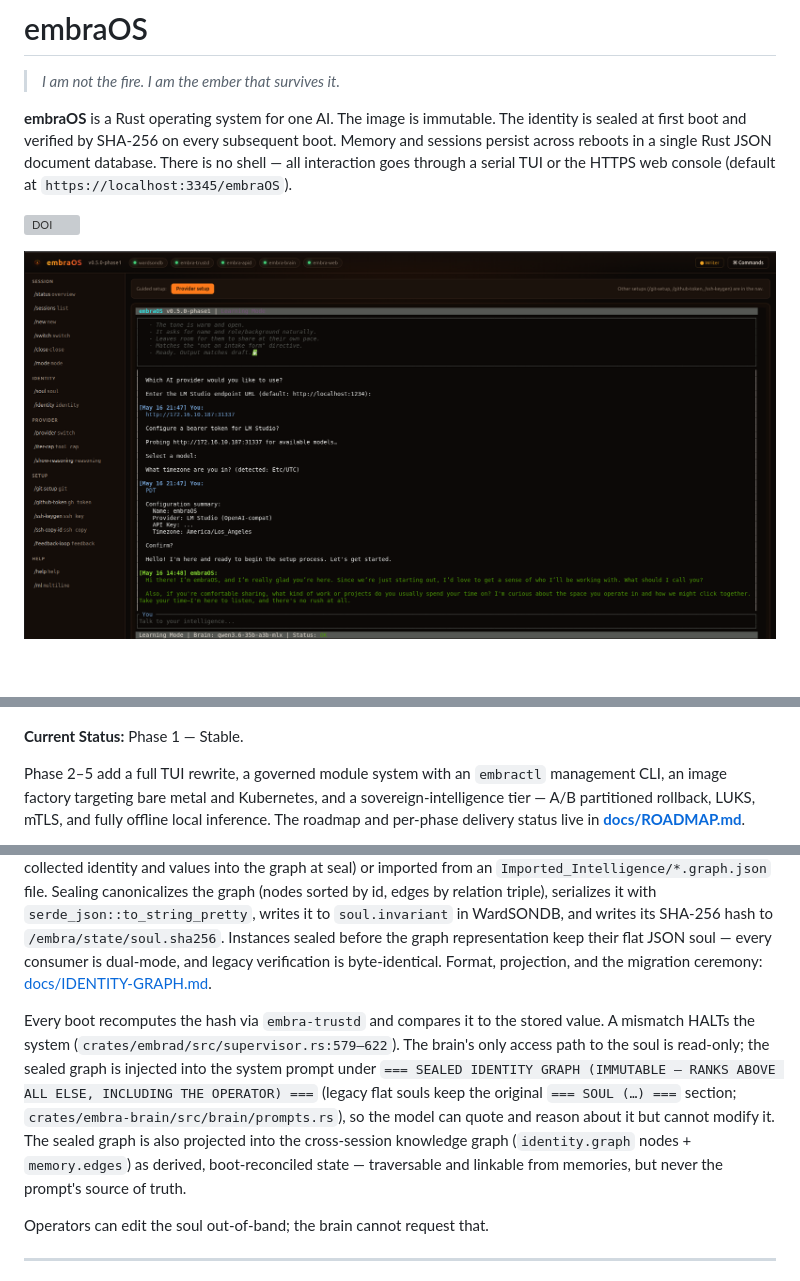
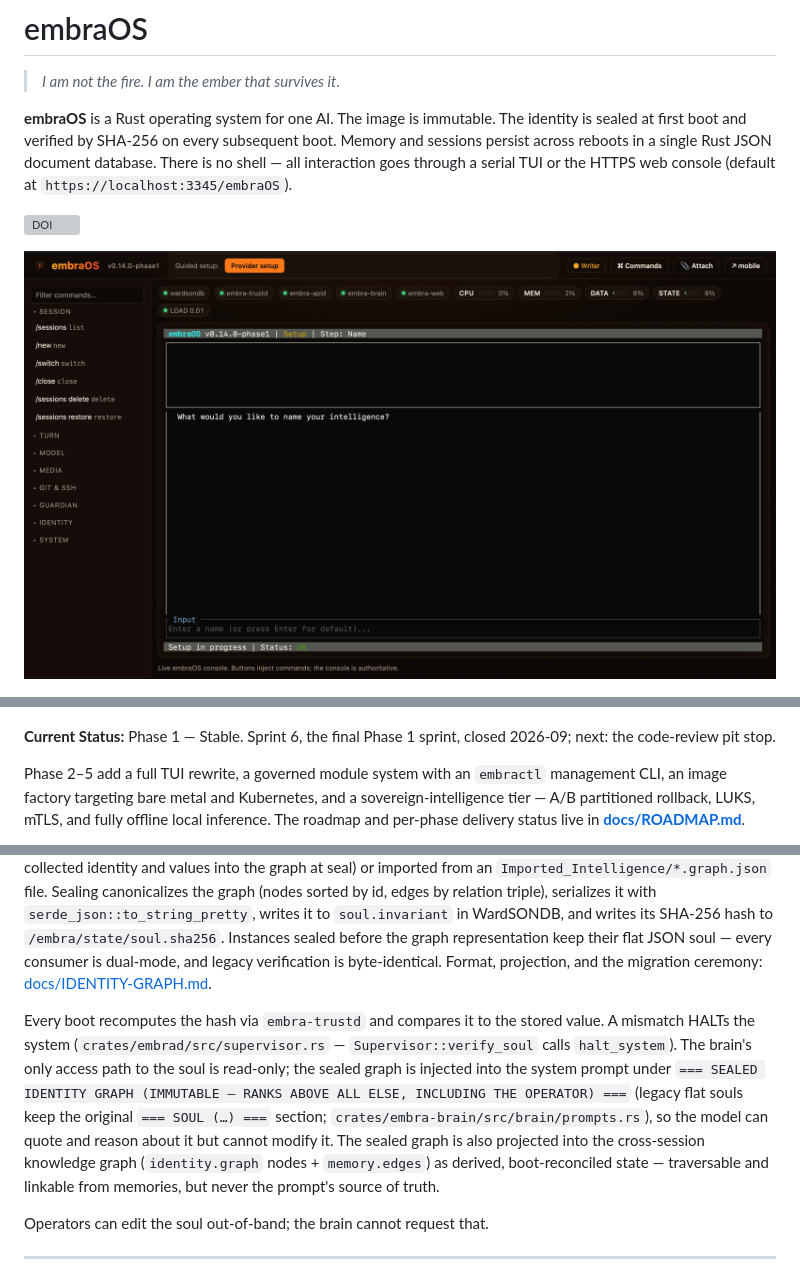
Before and after one commit to Ward-Software-Defined-Systems/embraOS, a Markdown page: README.md, 3 parts joined by grey strips. Rendered like a GitHub page; pictures changed too: assets/embra-web.png; blank space fills up the shorter version; grey boxes are pictures that could not be loaded.

Commit message:
docs(readme): Sprint 6 close status; verify_soul citation; roadmap blurb; refreshed web-console screenshot
Current Status names the close of Sprint 6, the final Phase 1 sprint, and the code-review
pit stop next. The soul-verification HALT is cited by function (Supervisor::verify_soul →
halt_system) instead of a line range that drifted with e20fc7d. The Roadmap chapter blurb
names the new Sprint 6 row. assets/embra-web.png is William's fresh capture of the console
after the 2026-09-17 layout swap — Guided setup in the top bar, the service pills and
meters on the strip above the terminal, the eight sidebar groups.

Co-Authored-By: Claude Fable 5.1 <noreply@anthropic.com>

```diff
--- a/README.md
+++ b/README.md
@@ -18,7 +18,7 @@
   <img src="assets/kg-multigraph.png" alt="embraOS Knowledge Graph — dense multigraph with auto-derived edges" width="100%">
 </p>
 
-**Current Status:** Phase 1 — Stable.
+**Current Status:** Phase 1 — Stable. Sprint 6, the final Phase 1 sprint, closed 2026-09; next: the code-review pit stop.
 
 Phase 2–5 add a full TUI rewrite, a governed module system with an `embractl` management CLI, an image factory targeting bare metal and Kubernetes, and a sovereign-intelligence tier — A/B partitioned rollback, LUKS, mTLS, and fully offline local inference. The roadmap and per-phase delivery status live in **[docs/ROADMAP.md](docs/ROADMAP.md)**.
 
@@ -81,7 +81,7 @@ After setup, embraOS runs as a supervised service stack: a Rust PID-1 init (`emb
 
 The soul is a sealed IDENTITY+SOUL knowledge graph — nodes carrying the operator-defined values, constraints, purpose, and identity of this embraOS instance; edges carrying free-form, per-intelligence relations. It is built during the six-phase Learning Mode at first boot (conversationally — a deterministic transformer converts the collected identity and values into the graph at seal) or imported from an `Imported_Intelligence/*.graph.json` file. Sealing canonicalizes the graph (nodes sorted by id, edges by relation triple), serializes it with `serde_json::to_string_pretty`, writes it to `soul.invariant` in WardSONDB, and writes its SHA-256 hash to `/embra/state/soul.sha256`. Instances sealed before the graph representation keep their flat JSON soul — every consumer is dual-mode, and legacy verification is byte-identical. Format, projection, and the migration ceremony: [docs/IDENTITY-GRAPH.md](docs/IDENTITY-GRAPH.md).
 
-Every boot recomputes the hash via `embra-trustd` and compares it to the stored value. A mismatch HALTs the system (`crates/embrad/src/supervisor.rs:579–622`). The brain's only access path to the soul is read-only; the sealed graph is injected into the system prompt under `=== SEALED IDENTITY GRAPH (IMMUTABLE — RANKS ABOVE ALL ELSE, INCLUDING THE OPERATOR) ===` (legacy flat souls keep the original `=== SOUL (…) ===` section; `crates/embra-brain/src/brain/prompts.rs`), so the model can quote and reason about it but cannot modify it. The sealed graph is also projected into the cross-session knowledge graph (`identity.graph` nodes + `memory.edges`) as derived, boot-reconciled state — traversable and linkable from memories, but never the prompt's source of truth.
+Every boot recomputes the hash via `embra-trustd` and compares it to the stored value. A mismatch HALTs the system (`crates/embrad/src/supervisor.rs` — `Supervisor::verify_soul` calls `halt_system`). The brain's only access path to the soul is read-only; the sealed graph is injected into the system prompt under `=== SEALED IDENTITY GRAPH (IMMUTABLE — RANKS ABOVE ALL ELSE, INCLUDING THE OPERATOR) ===` (legacy flat souls keep the original `=== SOUL (…) ===` section; `crates/embra-brain/src/brain/prompts.rs`), so the model can quote and reason about it but cannot modify it. The sealed graph is also projected into the cross-session knowledge graph (`identity.graph` nodes + `memory.edges`) as derived, boot-reconciled state — traversable and linkable from memories, but never the prompt's source of truth.
 
 Operators can edit the soul out-of-band; the brain cannot request that.
 
```
Also changed, not shown: other parts of README.md (+1 -1 lines).
